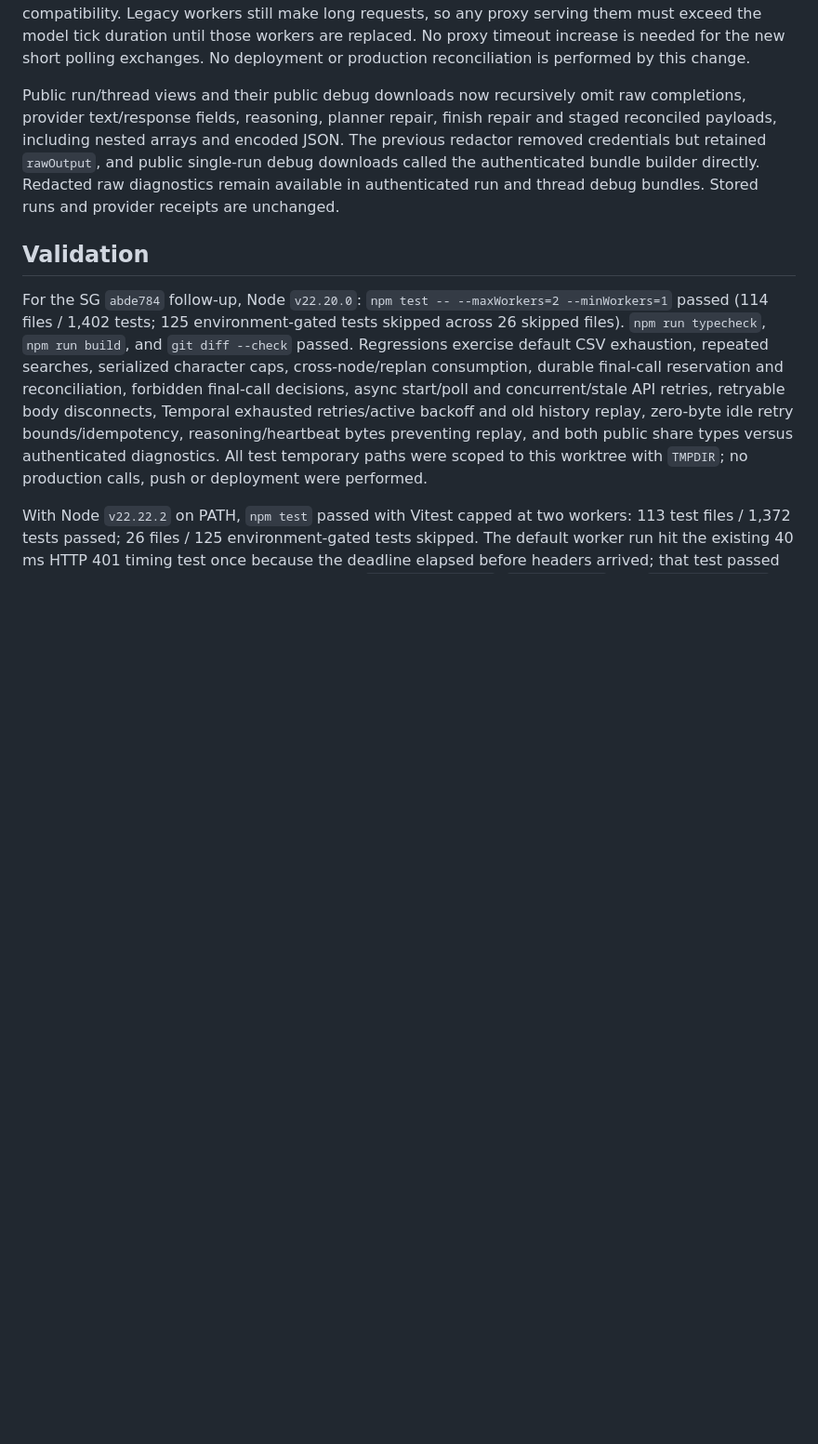
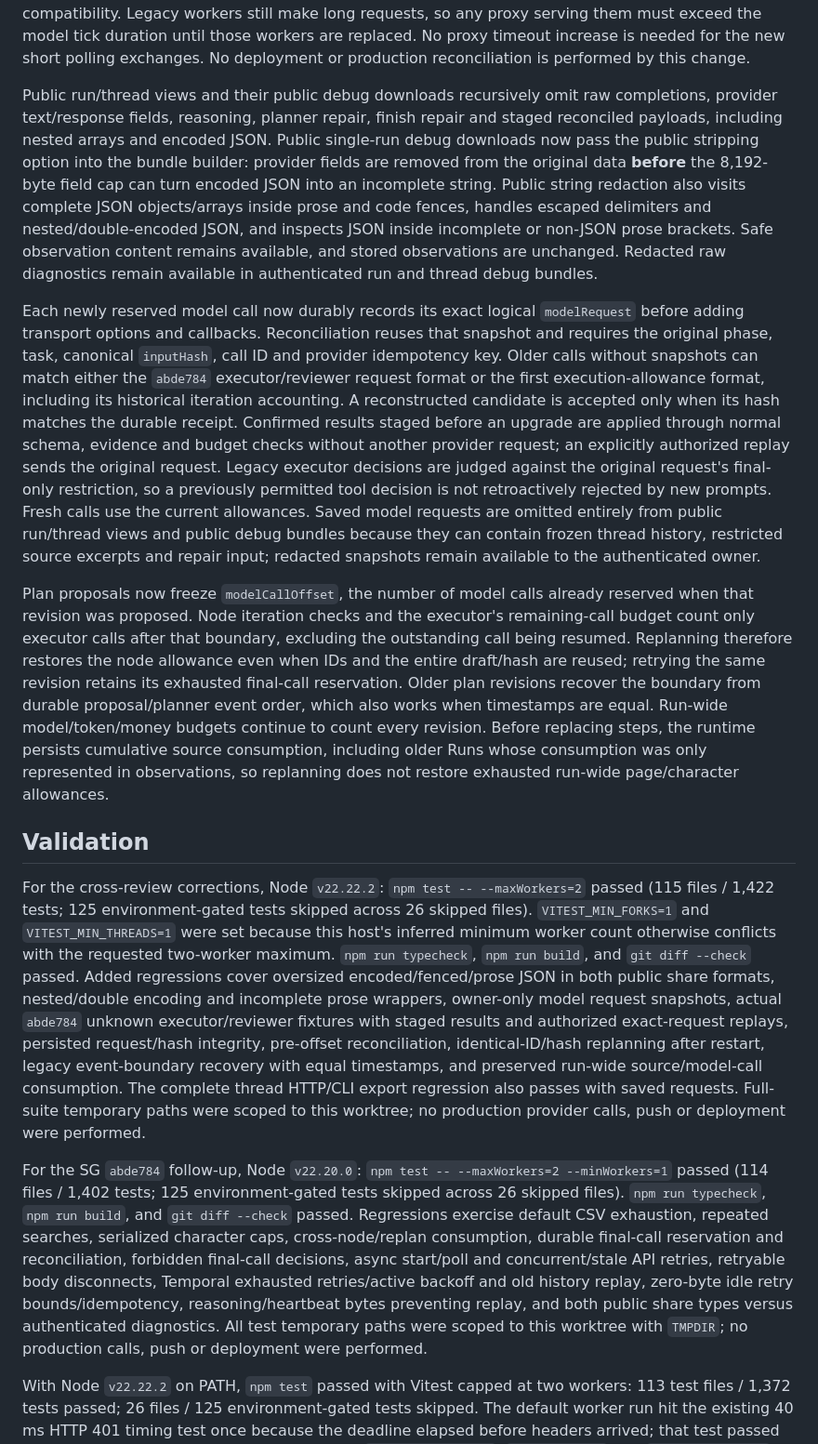
Before and after one commit to x2v-co/aeeis, a Markdown page: docs/bigcsv-timeout.md, the part around the change. Shown at 93% size. Rendered like a GitHub page; blank space fills up the shorter version.

Commit message:
docs(runtime): record cross-review fixes and validation

```diff
--- a/docs/bigcsv-timeout.md
+++ b/docs/bigcsv-timeout.md
@@ -87,9 +87,15 @@ Transient activity exhaustion retains a 30-second workflow timer. Unchanged **ac
 
 Fastify's `requestTimeout` and `connectionTimeout` are explicitly zero ([server options](https://fastify.dev/docs/latest/Reference/Server/)); the production proxy must allow the short start/poll exchanges and preserve the async/progress headers. Deploy API support before the new worker; the legacy POST/status-only contract is retained for rollout compatibility. Legacy workers still make long requests, so any proxy serving them must exceed the model tick duration until those workers are replaced. No proxy timeout increase is needed for the new short polling exchanges. No deployment or production reconciliation is performed by this change.
 
-Public run/thread views and their public debug downloads now recursively omit raw completions, provider text/response fields, reasoning, planner repair, finish repair and staged reconciled payloads, including nested arrays and encoded JSON. The previous redactor removed credentials but retained `rawOutput`, and public single-run debug downloads called the authenticated bundle builder directly. Redacted raw diagnostics remain available in authenticated run and thread debug bundles. Stored runs and provider receipts are unchanged.
+Public run/thread views and their public debug downloads recursively omit raw completions, provider text/response fields, reasoning, planner repair, finish repair and staged reconciled payloads, including nested arrays and encoded JSON. Public single-run debug downloads now pass the public stripping option into the bundle builder: provider fields are removed from the original data **before** the 8,192-byte field cap can turn encoded JSON into an incomplete string. Public string redaction also visits complete JSON objects/arrays inside prose and code fences, handles escaped delimiters and nested/double-encoded JSON, and inspects JSON inside incomplete or non-JSON prose brackets. Safe observation content remains available, and stored observations are unchanged. Redacted raw diagnostics remain available in authenticated run and thread debug bundles.
+
+Each newly reserved model call now durably records its exact logical `modelRequest` before adding transport options and callbacks. Reconciliation reuses that snapshot and requires the original phase, task, canonical `inputHash`, call ID and provider idempotency key. Older calls without snapshots can match either the `abde784` executor/reviewer request format or the first execution-allowance format, including its historical iteration accounting. A reconstructed candidate is accepted only when its hash matches the durable receipt. Confirmed results staged before an upgrade are applied through normal schema, evidence and budget checks without another provider request; an explicitly authorized replay sends the original request. Legacy executor decisions are judged against the original request's final-only restriction, so a previously permitted tool decision is not retroactively rejected by new prompts. Fresh calls use the current allowances. Saved model requests are omitted entirely from public run/thread views and public debug bundles because they can contain frozen thread history, restricted source excerpts and repair input; redacted snapshots remain available to the authenticated owner.
+
+Plan proposals now freeze `modelCallOffset`, the number of model calls already reserved when that revision was proposed. Node iteration checks and the executor's remaining-call budget count only executor calls after that boundary, excluding the outstanding call being resumed. Replanning therefore restores the node allowance even when IDs and the entire draft/hash are reused; retrying the same revision retains its exhausted final-call reservation. Older plan revisions recover the boundary from durable proposal/planner event order, which also works when timestamps are equal. Run-wide model/token/money budgets continue to count every revision. Before replacing steps, the runtime persists cumulative source consumption, including older Runs whose consumption was only represented in observations, so replanning does not restore exhausted run-wide page/character allowances.
 
 ## Validation
+
+For the cross-review corrections, Node `v22.22.2`: `npm test -- --maxWorkers=2` passed (115 files / 1,422 tests; 125 environment-gated tests skipped across 26 skipped files). `VITEST_MIN_FORKS=1` and `VITEST_MIN_THREADS=1` were set because this host's inferred minimum worker count otherwise conflicts with the requested two-worker maximum. `npm run typecheck`, `npm run build`, and `git diff --check` passed. Added regressions cover oversized encoded/fenced/prose JSON in both public share formats, nested/double encoding and incomplete prose wrappers, owner-only model request snapshots, actual `abde784` unknown executor/reviewer fixtures with staged results and authorized exact-request replays, persisted request/hash integrity, pre-offset reconciliation, identical-ID/hash replanning after restart, legacy event-boundary recovery with equal timestamps, and preserved run-wide source/model-call consumption. The complete thread HTTP/CLI export regression also passes with saved requests. Full-suite temporary paths were scoped to this worktree; no production provider calls, push or deployment were performed.
 
 For the SG `abde784` follow-up, Node `v22.20.0`: `npm test -- --maxWorkers=2 --minWorkers=1` passed (114 files / 1,402 tests; 125 environment-gated tests skipped across 26 skipped files). `npm run typecheck`, `npm run build`, and `git diff --check` passed. Regressions exercise default CSV exhaustion, repeated searches, serialized character caps, cross-node/replan consumption, durable final-call reservation and reconciliation, forbidden final-call decisions, async start/poll and concurrent/stale API retries, retryable body disconnects, Temporal exhausted retries/active backoff and old history replay, zero-byte idle retry bounds/idempotency, reasoning/heartbeat bytes preventing replay, and both public share types versus authenticated diagnostics. All test temporary paths were scoped to this worktree with `TMPDIR`; no production calls, push or deployment were performed.
 
```
